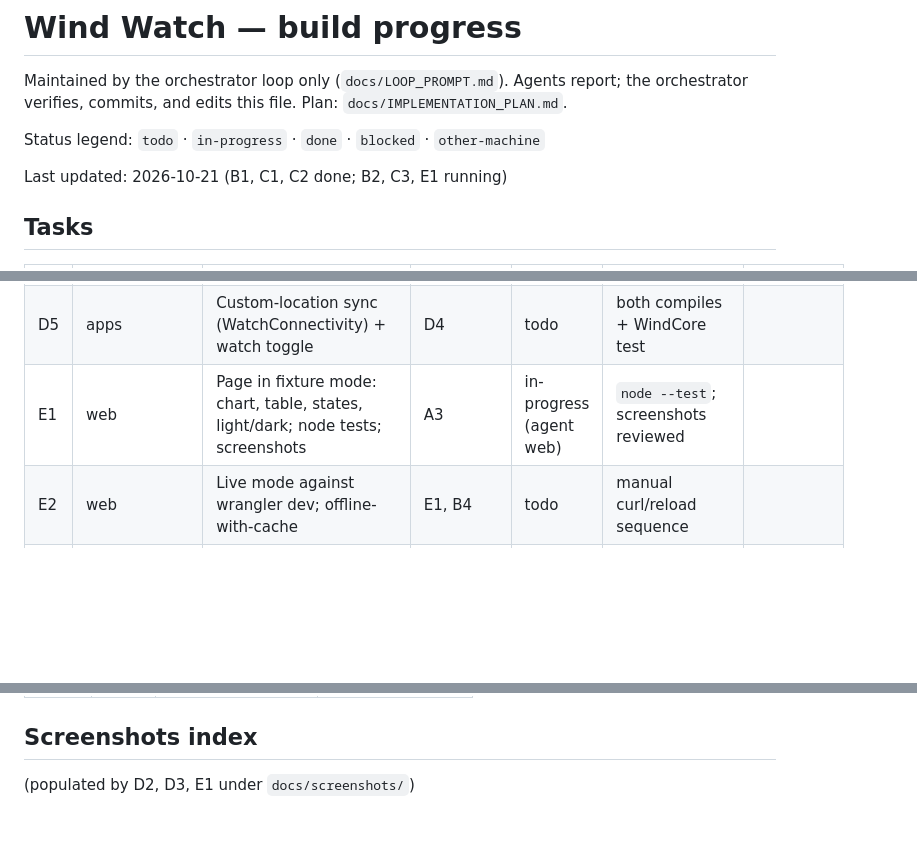
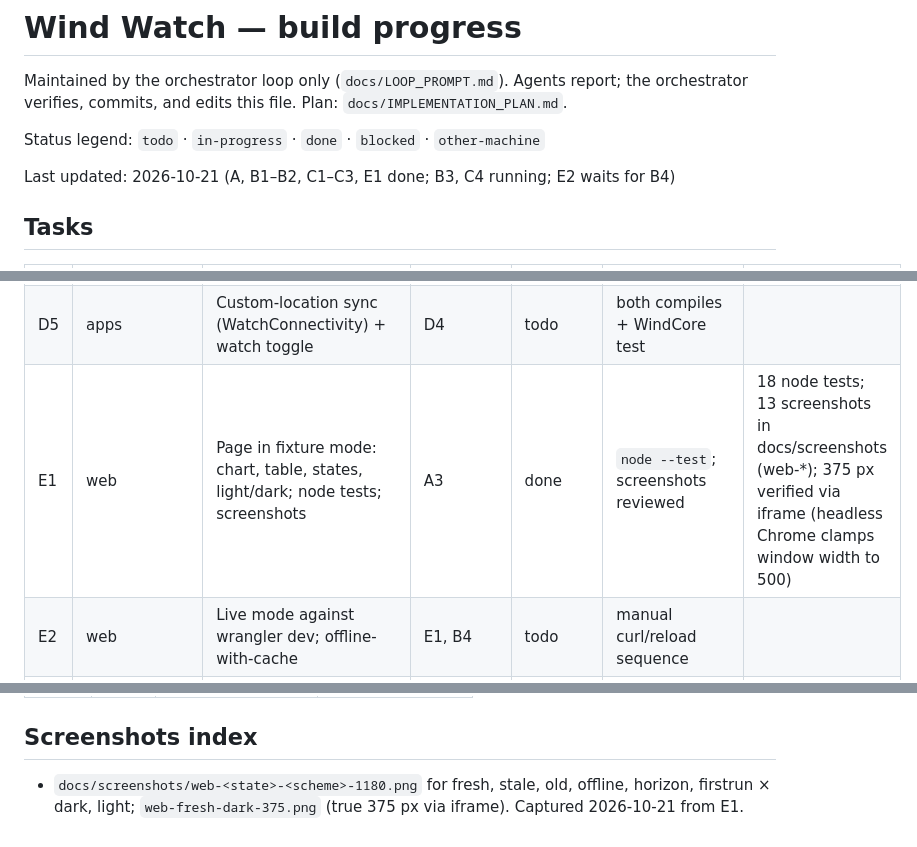
Before and after one commit to henryrose/wind-watch, a Markdown page: progress.md, 3 parts joined by grey strips. Rendered like a GitHub page; blank space fills up the shorter version.

```diff
--- a/progress.md
+++ b/progress.md
@@ -5,7 +5,7 @@ verifies, commits, and edits this file. Plan: `docs/IMPLEMENTATION_PLAN.md`.
 
 Status legend: `todo` · `in-progress` · `done` · `blocked` · `other-machine`
 
-Last updated: 2026-10-21 (B1, C1, C2 done; B2, C3, E1 running)
+Last updated: 2026-10-21 (A, B1–B2, C1–C3, E1 done; B3, C4 running; E2 waits for B4)
 
 ## Tasks
 
@@ -29,7 +29,7 @@ Last updated: 2026-10-21 (B1, C1, C2 done; B2, C3, E1 running)
 | D3 | apps | watchOS app: Now, 12-h strip, Settings | D2 | todo | watchOS sim build + screenshots reviewed | |
 | D4 | apps | Complications: provider + 4 families + previews | D3 | todo | watchOS sim build; complication on a face screenshotted | |
 | D5 | apps | Custom-location sync (WatchConnectivity) + watch toggle | D4 | todo | both compiles + WindCore test | |
-| E1 | web | Page in fixture mode: chart, table, states, light/dark; node tests; screenshots | A3 | in-progress (agent web) | `node --test`; screenshots reviewed | |
+| E1 | web | Page in fixture mode: chart, table, states, light/dark; node tests; screenshots | A3 | done | `node --test`; screenshots reviewed |  18 node tests; 13 screenshots in docs/screenshots (web-*); 375 px verified via iframe (headless Chrome clamps window width to 500) |
 | E2 | web | Live mode against wrangler dev; offline-with-cache | E1, B4 | todo | manual curl/reload sequence | |
 | F1 | handoff | docs/HANDOFF-OTHER-MACHINE.md checklist | B5, D5, E2 | todo | orchestrator review | |
 | F2 | handoff | CLAUDE.md complete, README.md | F1 | todo | orchestrator review | |
@@ -72,4 +75,4 @@ Last updated: 2026-10-21 (B1, C1, C2 done; B2, C3, E1 running)
 
 ## Screenshots index
 
-(populated by D2, D3, E1 under `docs/screenshots/`)
+- `docs/screenshots/web-<state>-<scheme>-1180.png` for fresh, stale, old, offline, horizon, firstrun × dark, light; `web-fresh-dark-375.png` (true 375 px via iframe). Captured 2026-10-21 from E1.
```
Also changed, not shown: other parts of progress.md (+7 -4 lines).
